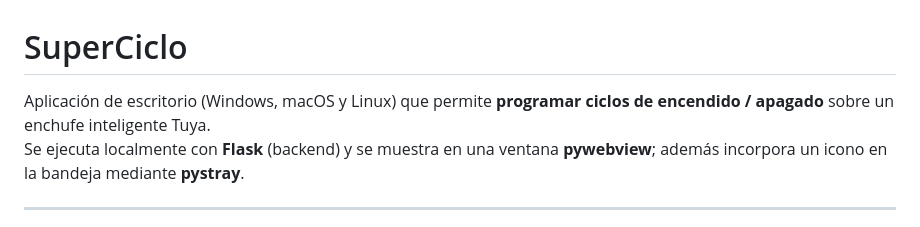
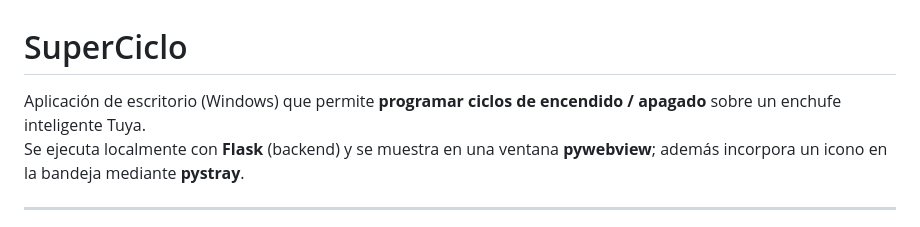
Before and after one commit to hache-dev/SuperCiclo, a Markdown page: README.md, the part around the change. Drawn GitHub-style.

```diff
--- a/README.md
+++ b/README.md
@@ -1,6 +1,6 @@
 # SuperCiclo
 
-Aplicación de escritorio (Windows, macOS y Linux) que permite **programar ciclos de encendido / apagado** sobre un enchufe inteligente Tuya.
+Aplicación de escritorio (Windows) que permite **programar ciclos de encendido / apagado** sobre un enchufe inteligente Tuya.
 Se ejecuta localmente con **Flask** (backend) y se muestra en una ventana **pywebview**; además incorpora un icono en la bandeja mediante **pystray**.
 
 ---
```
